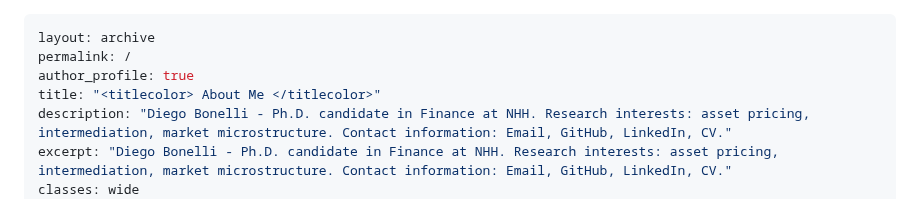
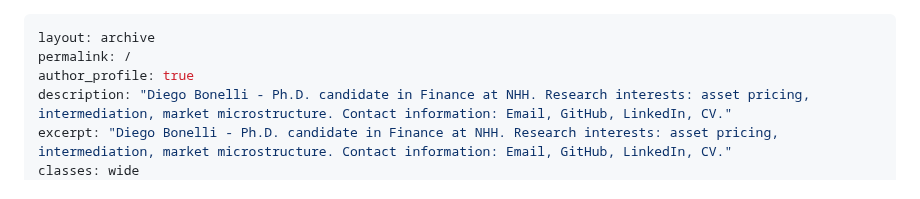
Before and after one commit to DiegoBonelli/diegobonelli.github.io, a Markdown page: _pages/about.md, the part around one of its changes. Drawn GitHub-style.

Commit message:
update about

```diff
--- a/_pages/about.md
+++ b/_pages/about.md
@@ -2,7 +2,6 @@
 layout: archive
 permalink: /
 author_profile: true
-title: "<titlecolor> About Me </titlecolor>"
 description: "Diego Bonelli - Ph.D. candidate in Finance at NHH. Research interests: asset pricing, intermediation, market microstructure. Contact information: Email, GitHub, LinkedIn, CV."
 excerpt: "Diego Bonelli - Ph.D. candidate in Finance at NHH. Research interests: asset pricing, intermediation, market microstructure. Contact information: Email, GitHub, LinkedIn, CV."
 classes: wide
```
Also changed, not shown: other parts of _pages/about.md (+1 -0 lines).
